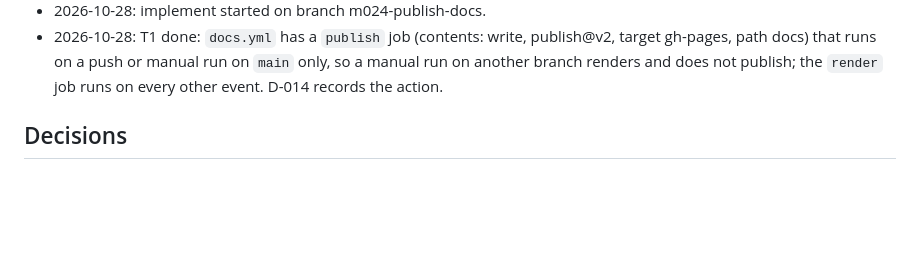
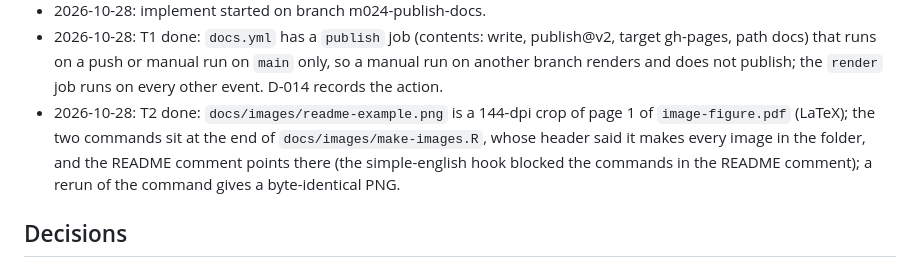
Before and after one commit to jmgirard/wrapped, a Markdown page: cairn/milestones/M024-publish-docs.md, the part around one of its changes. GitHub-like rendering; blank space fills up the shorter version.

Commit message:
M024 T2: add the README image of a wrapped figure

```diff
--- a/cairn/milestones/M024-publish-docs.md
+++ b/cairn/milestones/M024-publish-docs.md
@@ -134,6 +134,7 @@ https://jmgirard.github.io/wrapped/ serves the documentation site that CI rebuil
 - 2026-10-28: AC4 re-audit (full, fresh reader): the grep domain mixed rule pointers with fixture ids, vendored file lists, and history, and T5 missed four candidate rows, one lesson, and one references line. AC4 now names a fixed list of pointers plus `tests/readme.qmd`'s intro; out of it on purpose: wrap-it's `typst.toml`, the `fig-readme-*` ids, `verify.py`'s fixture name, the M024 row, `wrap-mechanisms.md` E15 (a planning note), and the "README since M019" row (history).
 - 2026-10-28: implement started on branch m024-publish-docs.
 - 2026-10-28: T1 done: `docs.yml` has a `publish` job (contents: write, publish@v2, target gh-pages, path docs) that runs on a push or manual run on `main` only, so a manual run on another branch renders and does not publish; the `render` job runs on every other event. D-014 records the action.
+- 2026-10-28: T2 done: `docs/images/readme-example.png` is a 144-dpi crop of page 1 of `image-figure.pdf` (LaTeX); the two commands sit at the end of `docs/images/make-images.R`, whose header said it makes every image in the folder, and the README comment points there (the simple-english hook blocked the commands in the README comment); a rerun of the command gives a byte-identical PNG.
 
 ## Decisions
 <!-- owner: implement / review · append-only; milestone-local; promote
```
Also changed, not shown: other parts of cairn/milestones/M024-publish-docs.md (+1 -1 lines), docs/images/readme-example.png (added), 1 other file.
